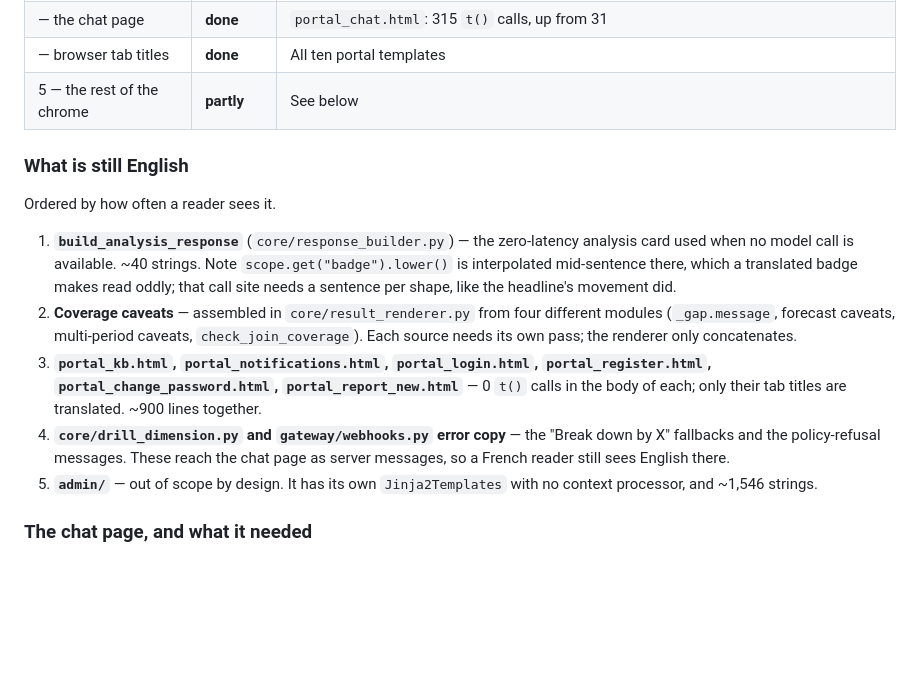
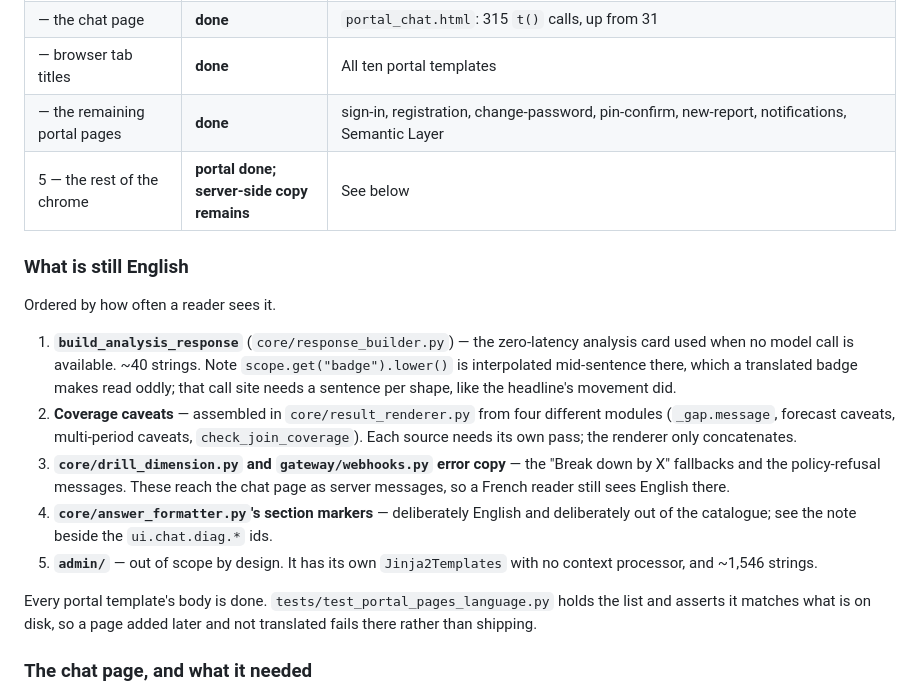
Before and after one commit to sud-sn/Querybot_v2, a Markdown page: docs/FRENCH_AND_REPORTING_UI_PLAN.md, the part around the change. Rendered like a GitHub page; blank space fills up the shorter version.

Commit message:
docs: every portal template body is French; list what is left

```diff
--- a/docs/FRENCH_AND_REPORTING_UI_PLAN.md
+++ b/docs/FRENCH_AND_REPORTING_UI_PLAN.md
@@ -180,7 +180,8 @@ the mechanism lands first and the redesign is built French-ready.
 | 4 — French normaliser + eval corpus | **not started** | The part that decides whether a French question is understood at all. 118 eval questions, all English |
 | — the chat page | **done** | `portal_chat.html`: 315 `t()` calls, up from 31 |
 | — browser tab titles | **done** | All ten portal templates |
-| 5 — the rest of the chrome | **partly** | See below |
+| — the remaining portal pages | **done** | sign-in, registration, change-password, pin-confirm, new-report, notifications, Semantic Layer |
+| 5 — the rest of the chrome | **portal done; server-side copy remains** | See below |
 
 ### What is still English
 
@@ -195,15 +196,19 @@ Ordered by how often a reader sees it.
    different modules (`_gap.message`, forecast caveats, multi-period caveats,
    `check_join_coverage`). Each source needs its own pass; the renderer only
    concatenates.
-3. **`portal_kb.html`, `portal_notifications.html`, `portal_login.html`,
-   `portal_register.html`, `portal_change_password.html`,
-   `portal_report_new.html`** — 0 `t()` calls in the body of each; only their
-   tab titles are translated. ~900 lines together.
-4. **`core/drill_dimension.py` and `gateway/webhooks.py` error copy** — the
-   "Break down by X" fallbacks and the policy-refusal messages. These reach the
-   chat page as server messages, so a French reader still sees English there.
+3. **`core/drill_dimension.py` and `gateway/webhooks.py` error copy** — the
+   "Break down by X" fallbacks and the policy-refusal messages. These reach
+   the chat page as server messages, so a French reader still sees English
+   there.
+4. **`core/answer_formatter.py`'s section markers** — deliberately English
+   and deliberately out of the catalogue; see the note beside the
+   `ui.chat.diag.*` ids.
 5. **`admin/`** — out of scope by design. It has its own `Jinja2Templates`
    with no context processor, and ~1,546 strings.
+
+Every portal template's body is done. `tests/test_portal_pages_language.py`
+holds the list and asserts it matches what is on disk, so a page added later
+and not translated fails there rather than shipping.
 
 ### The chat page, and what it needed
 
```
